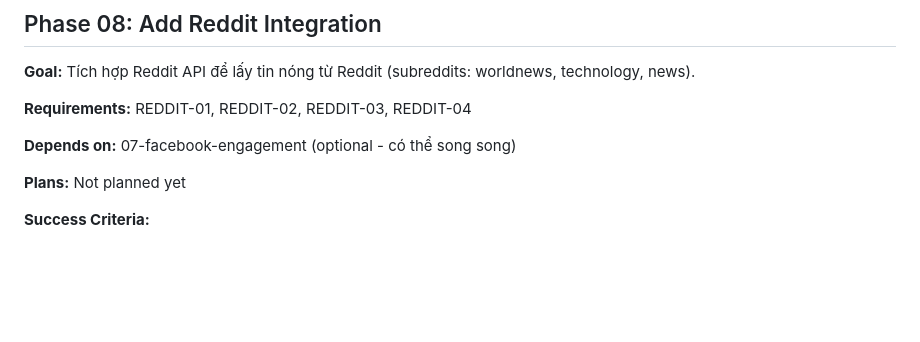
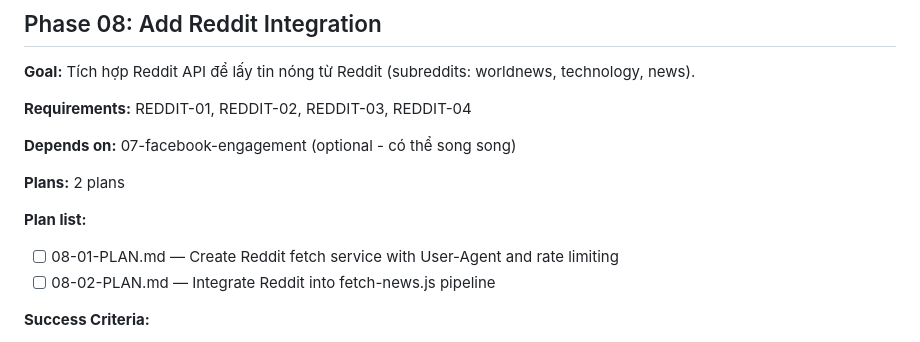
Before and after one commit to RobertNg911/tonghoptintuc, a Markdown page: .planning/ROADMAP.md, the part around the change. Drawn GitHub-style; blank space fills up the shorter version.

Commit message:
docs(08-reddit-integration): create phase plan with 2 plans

```diff
--- a/.planning/ROADMAP.md
+++ b/.planning/ROADMAP.md
@@ -133,7 +133,11 @@
 
 **Depends on:** 07-facebook-engagement (optional - có thể song song)
 
-**Plans:** Not planned yet
+**Plans:** 2 plans
+
+**Plan list:**
+- [ ] 08-01-PLAN.md — Create Reddit fetch service with User-Agent and rate limiting
+- [ ] 08-02-PLAN.md — Integrate Reddit into fetch-news.js pipeline
 
 **Success Criteria:**
 1. Reddit posts được fetch thành công qua Reddit JSON API (https://www.reddit.com/r/{subreddit}/hot.json)
```
Also changed, not shown: 2 other files.
